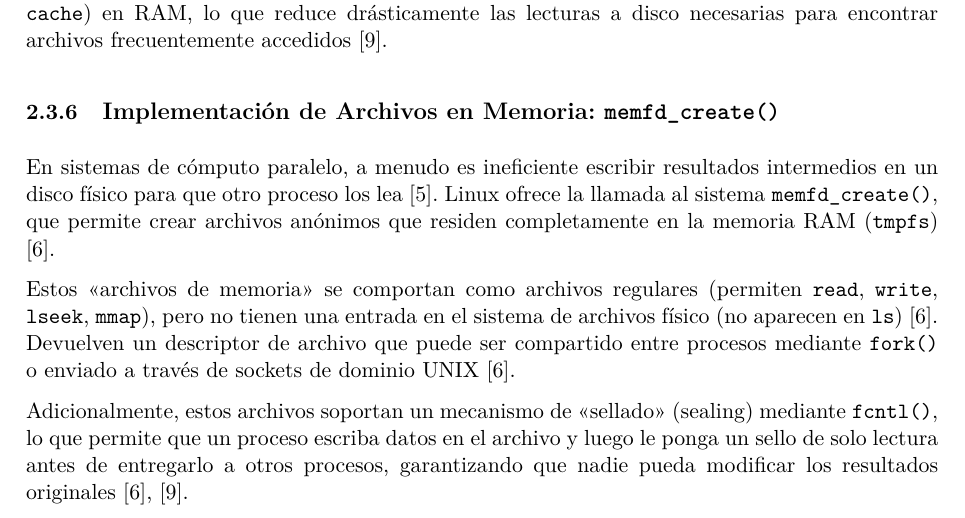
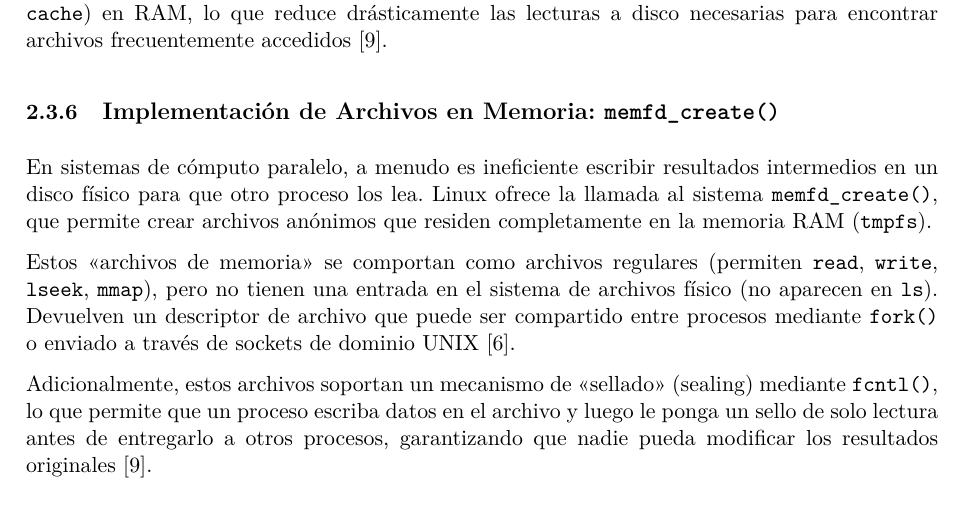
Before and after one commit to TakedaTakeishi/p2-procesos-paralelos, a LaTeX thesis (main.tex, which reads capitulos/3_archivos.tex): part of page 12 of 21, cut so that both start at the same text. Compiled offline with pdfLaTeX.

Commit message:
refactor: limpiar citas

```diff
--- a/capitulos/3_archivos.tex
+++ b/capitulos/3_archivos.tex
@@ -218,8 +218,8 @@ Para optimizar este proceso, el kernel mantiene una caché de entradas de direct
 
 \subsection{Implementación de Archivos en Memoria: \texttt{memfd\_create()}}
 
-En sistemas de cómputo paralelo, a menudo es ineficiente escribir resultados intermedios en un disco físico para que otro proceso los lea \cite{mit_6828}. Linux ofrece la llamada al sistema \texttt{memfd\_create()}, que permite crear archivos anónimos que residen completamente en la memoria RAM (\texttt{tmpfs}) \cite{linux_man}.
+En sistemas de cómputo paralelo, a menudo es ineficiente escribir resultados intermedios en un disco físico para que otro proceso los lea. Linux ofrece la llamada al sistema \texttt{memfd\_create()}, que permite crear archivos anónimos que residen completamente en la memoria RAM (\texttt{tmpfs}).
 
-Estos \enquote{archivos de memoria} se comportan como archivos regulares (permiten \texttt{read}, \texttt{write}, \texttt{lseek}, \texttt{mmap}), pero no tienen una entrada en el sistema de archivos físico (no aparecen en \texttt{ls}) \cite{linux_man}. Devuelven un descriptor de archivo que puede ser compartido entre procesos mediante \texttt{fork()} o enviado a través de sockets de dominio UNIX \cite{linux_man}.
+Estos \enquote{archivos de memoria} se comportan como archivos regulares (permiten \texttt{read}, \texttt{write}, \texttt{lseek}, \texttt{mmap}), pero no tienen una entrada en el sistema de archivos físico (no aparecen en \texttt{ls}). Devuelven un descriptor de archivo que puede ser compartido entre procesos mediante \texttt{fork()} o enviado a través de sockets de dominio UNIX \cite{linux_man}.
 
-Adicionalmente, estos archivos soportan un mecanismo de \enquote{sellado} (sealing) mediante \texttt{fcntl()}, lo que permite que un proceso escriba datos en el archivo y luego le ponga un sello de solo lectura antes de entregarlo a otros procesos, garantizando que nadie pueda modificar los resultados originales \cite{linux_man, glibc_manual}.
+Adicionalmente, estos archivos soportan un mecanismo de \enquote{sellado} (sealing) mediante \texttt{fcntl()}, lo que permite que un proceso escriba datos en el archivo y luego le ponga un sello de solo lectura antes de entregarlo a otros procesos, garantizando que nadie pueda modificar los resultados originales \cite{glibc_manual}.
```
